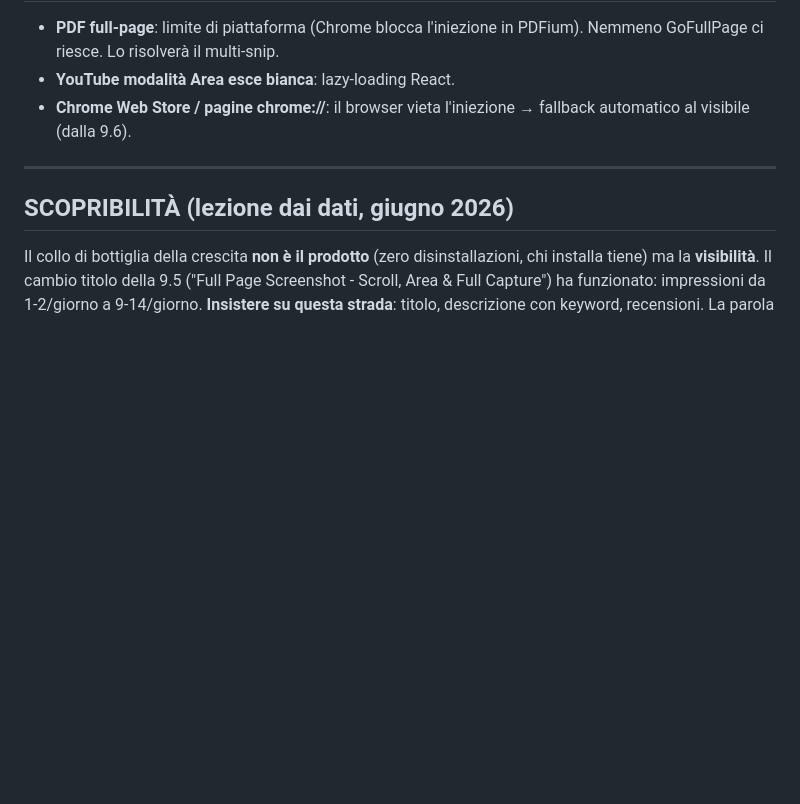
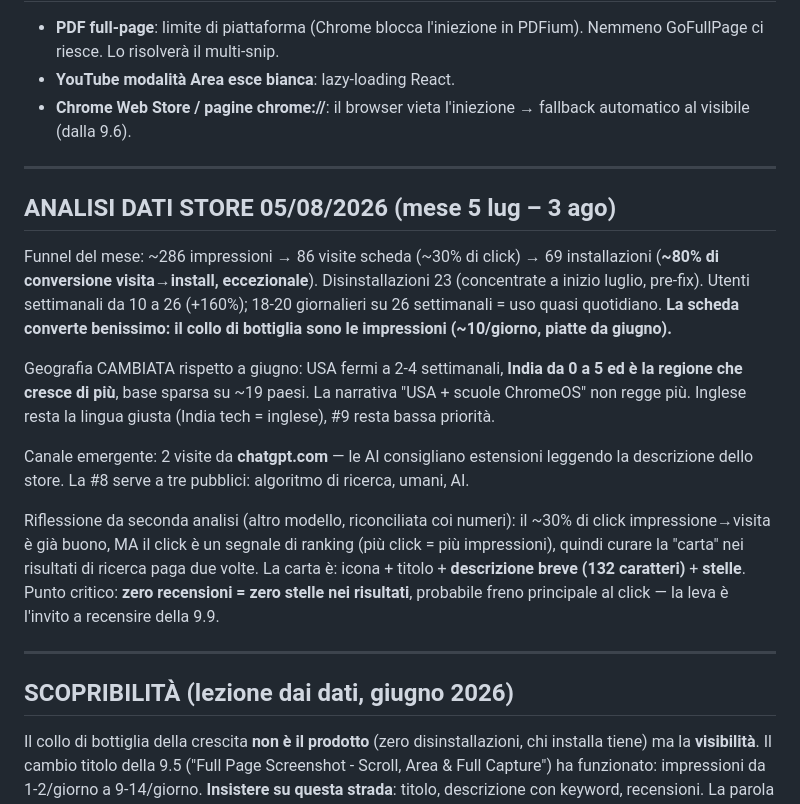
Before and after one commit to Axagon79/full-page-screenshot, a Markdown page: IDEE.md, the part around the change. Drawn GitHub-style; blank space fills up the shorter version.

Commit message:
docs: analisi dati store 05/08 in IDEE.md — funnel, geografia, riflessione CTR/stelle
Co-Authored-By: Claude Fable 5 <noreply@anthropic.com>

```diff
--- a/IDEE.md
+++ b/IDEE.md
@@ -91,6 +91,34 @@ Il multi-snip cross-page giustificherebbe un prezzo più alto ($5-10/mese): è u
 
 ---
 
+## ANALISI DATI STORE 05/08/2026 (mese 5 lug – 3 ago)
+
+Funnel del mese: ~286 impressioni → 86 visite scheda (~30% di click) →
+69 installazioni (**~80% di conversione visita→install, eccezionale**).
+Disinstallazioni 23 (concentrate a inizio luglio, pre-fix). Utenti
+settimanali da 10 a 26 (+160%); 18-20 giornalieri su 26 settimanali =
+uso quasi quotidiano. **La scheda converte benissimo: il collo di
+bottiglia sono le impressioni (~10/giorno, piatte da giugno).**
+
+Geografia CAMBIATA rispetto a giugno: USA fermi a 2-4 settimanali,
+**India da 0 a 5 ed è la regione che cresce di più**, base sparsa su ~19
+paesi. La narrativa "USA + scuole ChromeOS" non regge più. Inglese resta
+la lingua giusta (India tech = inglese), #9 resta bassa priorità.
+
+Canale emergente: 2 visite da **chatgpt.com** — le AI consigliano
+estensioni leggendo la descrizione dello store. La #8 serve a tre
+pubblici: algoritmo di ricerca, umani, AI.
+
+Riflessione da seconda analisi (altro modello, riconciliata coi numeri):
+il ~30% di click impressione→visita è già buono, MA il click è un
+segnale di ranking (più click = più impressioni), quindi curare la
+"carta" nei risultati di ricerca paga due volte. La carta è: icona +
+titolo + **descrizione breve (132 caratteri)** + **stelle**. Punto
+critico: **zero recensioni = zero stelle nei risultati**, probabile
+freno principale al click — la leva è l'invito a recensire della 9.9.
+
+---
+
 ## SCOPRIBILITÀ (lezione dai dati, giugno 2026)
 Il collo di bottiglia della crescita **non è il prodotto** (zero disinstallazioni, chi installa tiene) ma la **visibilità**.
 Il cambio titolo della 9.5 ("Full Page Screenshot - Scroll, Area & Full Capture") ha funzionato: impressioni da 1-2/giorno a 9-14/giorno. **Insistere su questa strada**: titolo, descrizione con keyword, recensioni.
```
